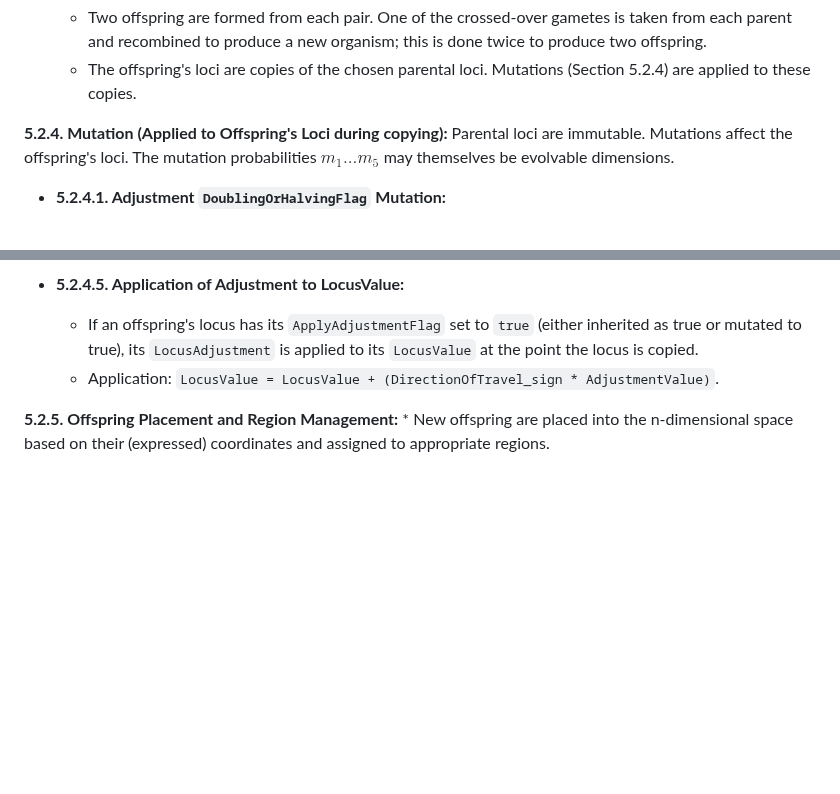
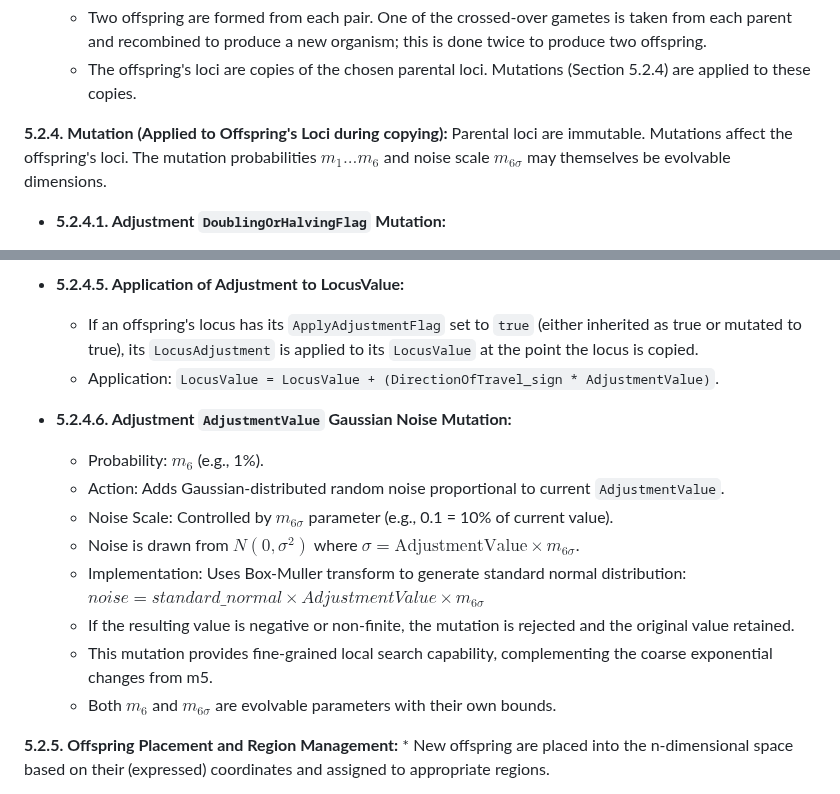
Before and after one commit to cainem/hill_descent, a Markdown page: hill_descent_lib/pdd.md, 2 parts joined by grey strips. Rendered like a GitHub page; blank space fills up the shorter version.

Commit message:
Update PDD documentation with m6 Gaussian noise mutation
Co-authored-by: cainem <18159228+cainem@users.noreply.github.com>

```diff
--- a/hill_descent_lib/pdd.md
+++ b/hill_descent_lib/pdd.md
@@ -202,7 +202,7 @@ All reproduction is sexual. Organisms are paired using an "extreme pairing" stra
     * Two offspring are formed from each pair. One of the crossed-over gametes is taken from each parent and recombined to produce a new organism; this is done twice to produce two offspring.
     * The offspring's loci are copies of the chosen parental loci. Mutations (Section 5.2.4) are applied to these copies.
 
-**5.2.4. Mutation (Applied to Offspring's Loci during copying):** Parental loci are immutable. Mutations affect the offspring's loci. The mutation probabilities $m_1...m_5$ may themselves be evolvable dimensions.
+**5.2.4. Mutation (Applied to Offspring's Loci during copying):** Parental loci are immutable. Mutations affect the offspring's loci. The mutation probabilities $m_1...m_6$ and noise scale $m_{6\sigma}$ may themselves be evolvable dimensions.
 
 * **5.2.4.1. Adjustment `DoublingOrHalvingFlag` Mutation:**
     * Probability: $m_3$ (e.g., 0.1%).
@@ -225,6 +225,16 @@ All reproduction is sexual. Organisms are paired using an "extreme pairing" stra
 * **5.2.4.5. Application of Adjustment to LocusValue:**
     * If an offspring's locus has its `ApplyAdjustmentFlag` set to `true` (either inherited as true or mutated to true), its `LocusAdjustment` is applied to its `LocusValue` at the point the locus is copied.
     * Application: `LocusValue = LocusValue + (DirectionOfTravel_sign * AdjustmentValue)`.
+
+* **5.2.4.6. Adjustment `AdjustmentValue` Gaussian Noise Mutation:**
+    * Probability: $m_6$ (e.g., 1%).
+    * Action: Adds Gaussian-distributed random noise proportional to current `AdjustmentValue`.
+    * Noise Scale: Controlled by $m_{6\sigma}$ parameter (e.g., 0.1 = 10% of current value).
+    * Noise is drawn from $N(0, \sigma^2)$ where $\sigma = \text{AdjustmentValue} \times m_{6\sigma}$.
+    * Implementation: Uses Box-Muller transform to generate standard normal distribution: $noise = standard\_normal \times AdjustmentValue \times m_{6\sigma}$
+    * If the resulting value is negative or non-finite, the mutation is rejected and the original value retained.
+    * This mutation provides fine-grained local search capability, complementing the coarse exponential changes from m5.
+    * Both $m_6$ and $m_{6\sigma}$ are evolvable parameters with their own bounds.
 
 **5.2.5. Offspring Placement and Region Management:**
     * New offspring are placed into the n-dimensional space based on their (expressed) coordinates and assigned to appropriate regions.
```
